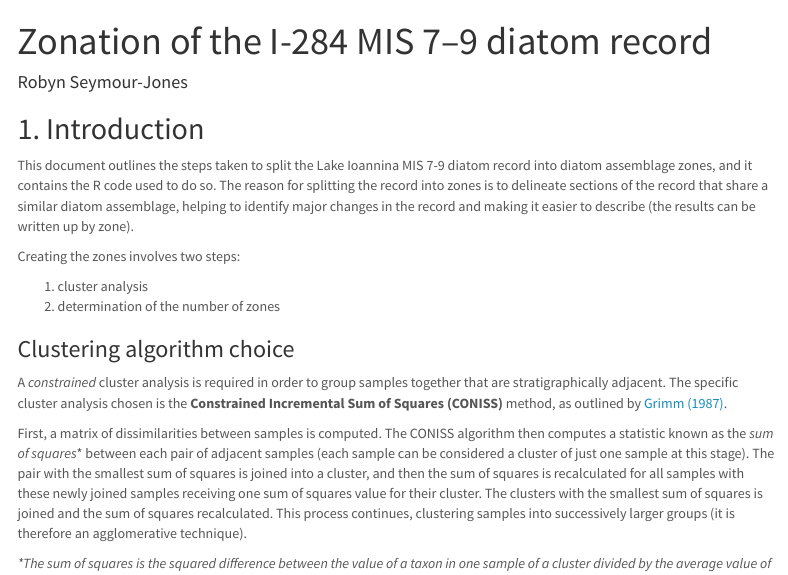
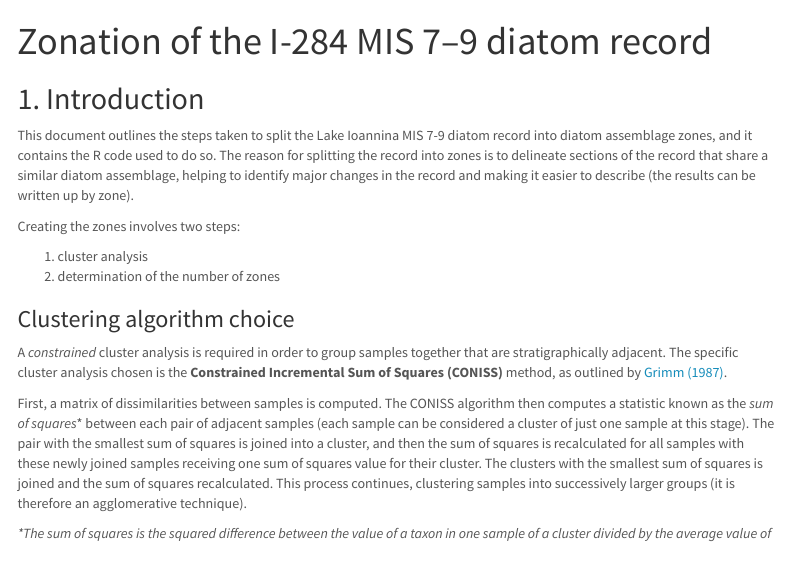
Before and after one commit to robynfsj/phd, an R Markdown document (markdown/zonation.Rmd): the page in a window 1100 px wide, from its top. Rendered offline with R 4.5, knitr and Pandoc, with nearby package versions; some code elsewhere in the file could not run offline; menus at the side of the page are left out.

Commit message:
remove author name and make line spacing consistent

```diff
--- a/markdown/zonation.Rmd
+++ b/markdown/zonation.Rmd
@@ -1,6 +1,5 @@
 ---
 title: "Zonation of the I-284 MIS 7–9 diatom record"
-author: "Robyn Seymour-Jones"
 output:
   html_document:
     toc: true
```
Also changed, not shown: markdown/zonation.Rmd (5 more changed lines), 1 other file.
